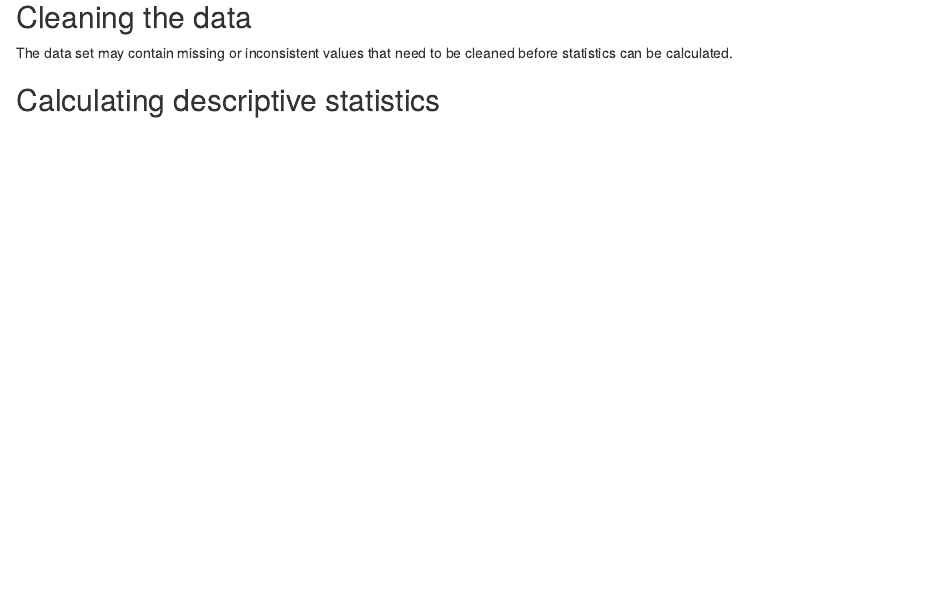
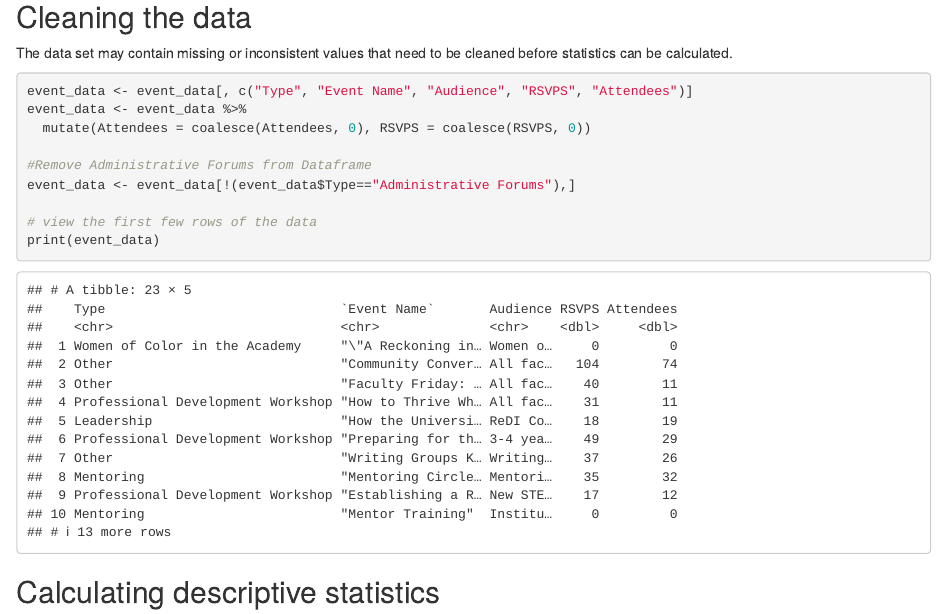
Before and after one commit to ignaciojarruza/ADVANCEstatistics, an R Markdown document (ADVANCE-Statistics.Rmd): the page in a window 1100 px wide, from 1030 px down. Rendered offline with R 4.5, knitr and Pandoc, with nearby package versions.

Commit message:
Minor Data Cleaning & Database Schema
Created first draft of database schema.
Also cleaned attendance dataframe for missing values.

````diff
--- a/ADVANCE-Statistics.Rmd
+++ b/ADVANCE-Statistics.Rmd
@@ -20,7 +20,17 @@ head(event_data)
 
 ## Cleaning the data
 The data set may contain missing or inconsistent values that need to be cleaned before statistics can be calculated.
+```{r}
+event_data <- event_data[, c("Type", "Event Name", "Audience", "RSVPS", "Attendees")]
+event_data <- event_data %>%
+  mutate(Attendees = coalesce(Attendees, 0), RSVPS = coalesce(RSVPS, 0))
 
+#Remove Administrative Forums from Dataframe
+event_data <- event_data[!(event_data$Type=="Administrative Forums"),]
+
+# view the first few rows of the data
+print(event_data)
+```
 ## Calculating descriptive statistics
 This includes (1) summary, (2) mean, (3) standard deviation. This section provides insight into the central tendency and dispersion of the data.
 
````
Also changed, not shown: ADVANCE-Statistics.nb.html, database-schema-draft.png (added), 1 other file.
